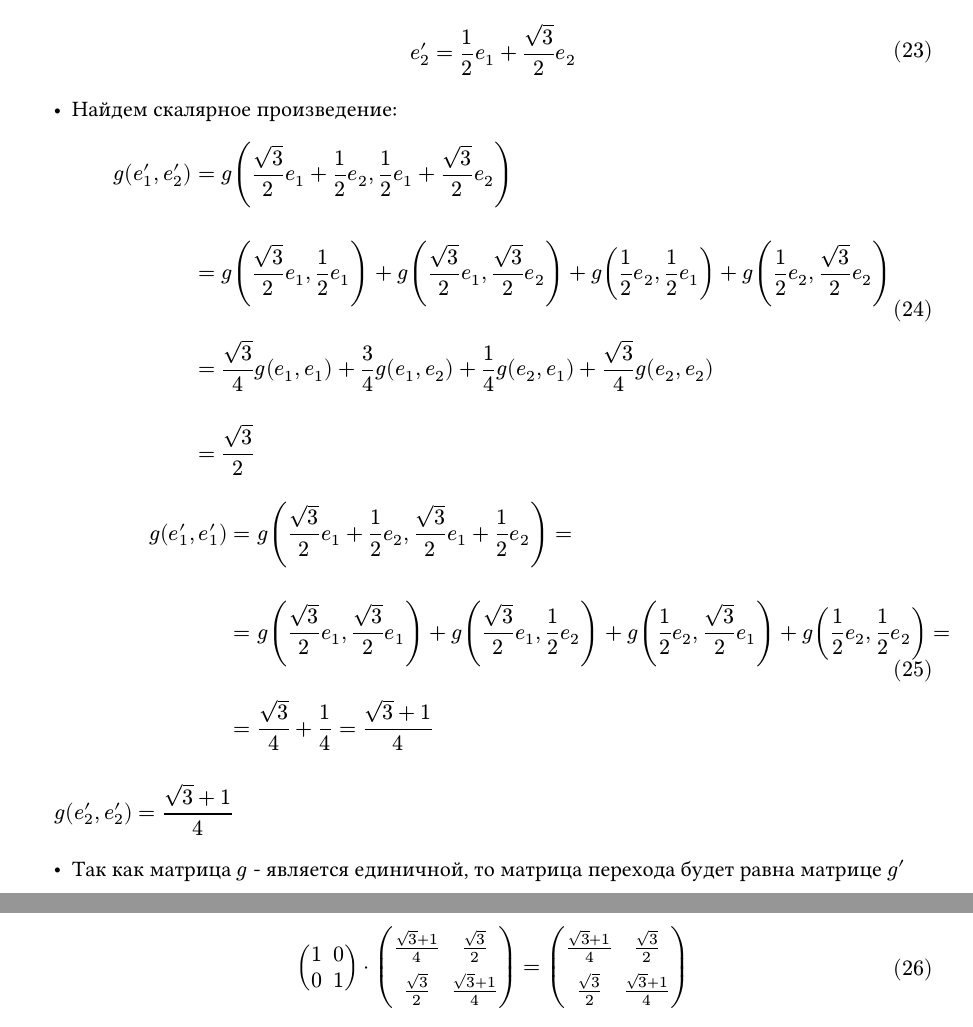
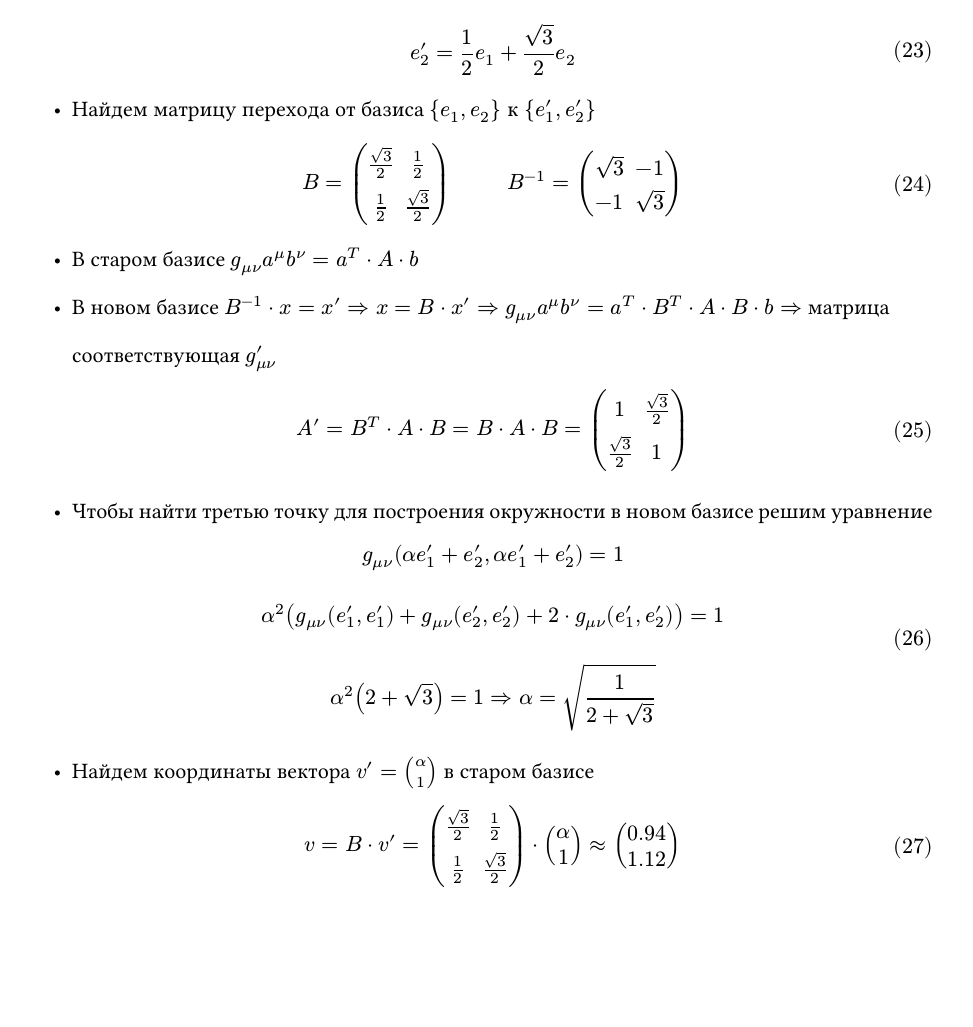
Before and after one commit to wifftees/Documents, a Typst document (books/pdfs/typst/linal/hw.typ): two parts of pages 5 and 6 of 9 before the commit and part of page 5 of 9 after it, the two joined at a grey line, cut so that both start at the same text, the shorter picture padded with empty space. The pictures show the PDF file books/pdfs/typst/linal/hw.pdf that the author committed with the source.

Commit message:
linal done

```diff
--- a/books/pdfs/typst/linal/hw.typ
+++ b/books/pdfs/typst/linal/hw.typ
@@ -144,7 +144,7 @@
 
 +
   - Матрица, однозначно задающая $g_(mu nu)$ в базисе ${e_1, e_2}$ выглядит так :
-    $
+    A = $
       mat(
         1, 0;
         0, 1;
@@ -171,5 +171,9 @@
   $
     e_2^' = 1/2 e_1 + sqrt(3)/2 e_2
   $
-  - $
-  a divede b
+
+  - Найдем матрицу перехода от базиса ${e_1, e_2}$ к ${e_1^', e_2^'}$
+  $
+    B = mat(
+      sqrt(3)/2, 1/2;
+      1/2, sqrt(3)/2
@@ -175,0 +183 @@
+      -1, sqrt(3);
@@ -176,3 +192,16 @@
+  - Чтобы найти третью точку для построения окружности в новом базисе решим уравнение
+  $
+    g_(mu nu) (alpha e_1^' + e_2^', alpha e_1^' + e_2^') = 1 \
+    alpha^2 (g_(mu nu) (e_1^', e_1^') + g_(mu nu) (e_2^', e_2^') + 2 dot g_(mu nu) (e_1^', e_2^')) = 1 \
+    alpha^2 (2 + sqrt(3)) = 1 => alpha = sqrt(1/(2+sqrt(3)))
+  $
+  - Найдем координаты вектора $v^' = mat(alpha; 1)$ в старом базисе
+  $
+    v = B dot v^' =  mat(
+      sqrt(3)/2, 1/2;
+      1/2, sqrt(3)/2
+    ) dot mat(alpha; 1) approx mat(0.94; 1.12)
+
   $
 
 
```
Also changed, not shown: books/pdfs/typst/linal/hw.pdf, books/pdfs/typst/linal/hw.typ (11 more changed lines).
